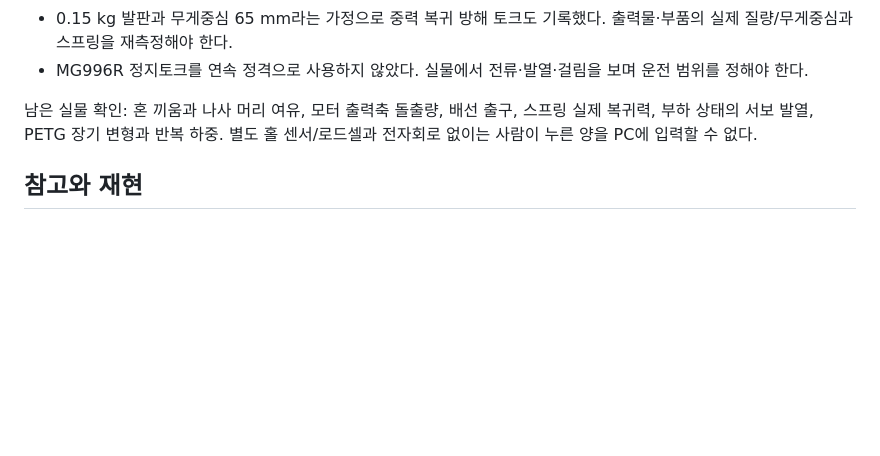
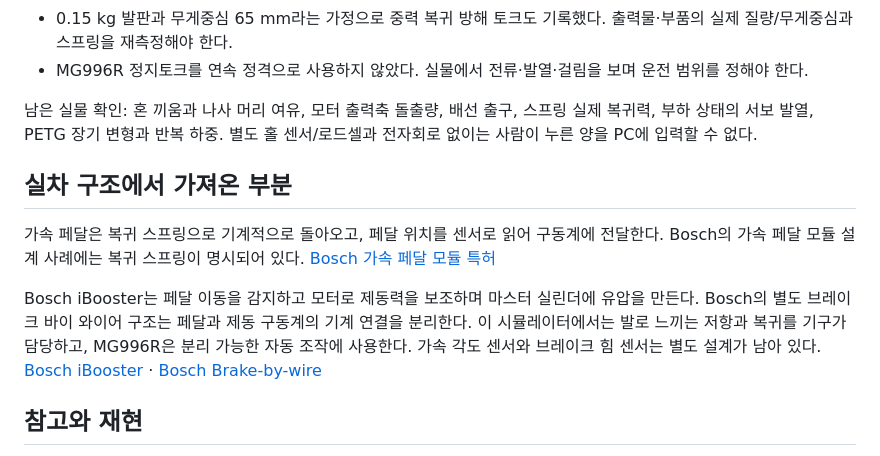
Before and after one commit to hwkim3330/prints, a Markdown page: dual-pedals-v5/README.md, the part around one of its changes. Drawn GitHub-style; blank space fills up the shorter version.

```diff
--- a/dual-pedals-v5/README.md
+++ b/dual-pedals-v5/README.md
@@ -101,6 +101,12 @@
 
 남은 실물 확인: 혼 끼움과 나사 머리 여유, 모터 출력축 돌출량, 배선 출구, 스프링 실제 복귀력, 부하 상태의 서보 발열, PETG 장기 변형과 반복 하중. 별도 홀 센서/로드셀과 전자회로 없이는 사람이 누른 양을 PC에 입력할 수 없다.
 
+## 실차 구조에서 가져온 부분
+
+가속 페달은 복귀 스프링으로 기계적으로 돌아오고, 페달 위치를 센서로 읽어 구동계에 전달한다. Bosch의 가속 페달 모듈 설계 사례에는 복귀 스프링이 명시되어 있다. [Bosch 가속 페달 모듈 특허](https://patents.justia.com/patent/5934152)
+
+Bosch iBooster는 페달 이동을 감지하고 모터로 제동력을 보조하며 마스터 실린더에 유압을 만든다. Bosch의 별도 브레이크 바이 와이어 구조는 페달과 제동 구동계의 기계 연결을 분리한다. 이 시뮬레이터에서는 발로 느끼는 저항과 복귀를 기구가 담당하고, MG996R은 분리 가능한 자동 조작에 사용한다. 가속 각도 센서와 브레이크 힘 센서는 별도 설계가 남아 있다. [Bosch iBooster](https://www.bosch-mobility.com/en/solutions/driving-safety/ibooster/) · [Bosch Brake-by-wire](https://www.bosch-mobility.com/en/solutions/braking-systems/brake-by-wire/)
+
 ## 참고와 재현
 
 [SimPedals](https://github.com/dmcke5/SimPedals)의 양측 지지와 기구/센서 분리, [ThisOldScot](https://github.com/thisoldscot/Sim_Pedals)의 기성 부품 구성, [OpenSimPedals](https://github.com/manoukianv/OpenSimPedals)의 독립 입력, [DIY FFB Pedal](https://github.com/ChrGri/DIY-Sim-Racing-FFB-Pedal)의 대형 구동 구조를 비교했다. 이번 CAD는 새로 작성했으며 이들 프로젝트의 STL이나 CAD를 복사·변환하지 않았다. 고출력 FFB와 동급이라는 뜻이 아니다.
```
Also changed, not shown: other parts of dual-pedals-v5/README.md (+6 -6 lines), dual-pedals-v5/assembly.png, 5 other files.
